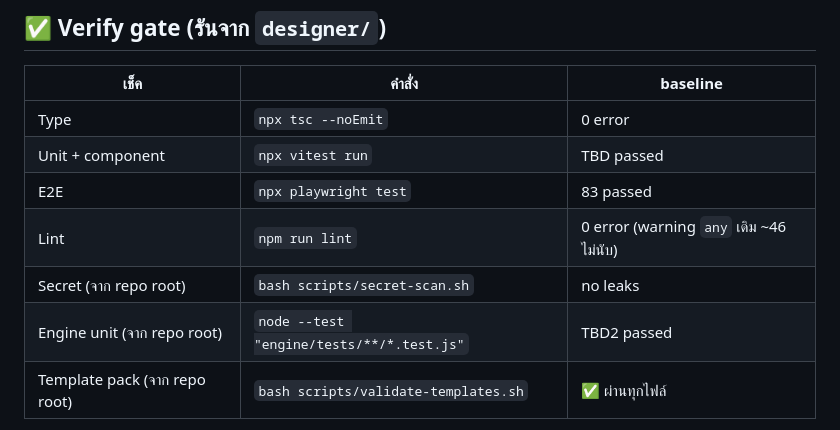
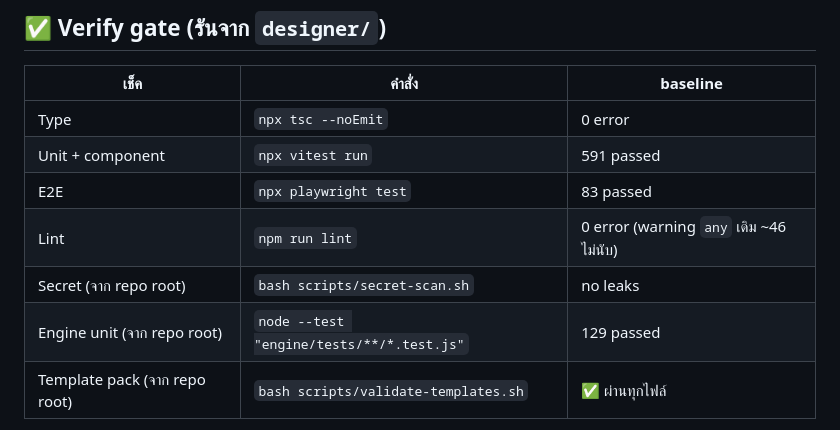
Before and after one commit to Teibto/teibto-pdf-designer, a Markdown page: docs/RUNBOOK.md, the part around the change. GitHub-like rendering.

Commit message:
docs(runbook): อัปเดต baseline หลังรวม #189 กับ #191 — vitest 591 · engine 129 (Refs #191)
Co-Authored-By: Claude Opus 5 (1M context) <noreply@anthropic.com>

```diff
--- a/docs/RUNBOOK.md
+++ b/docs/RUNBOOK.md
@@ -24,11 +24,11 @@
 | เช็ค | คำสั่ง | baseline |
 |---|---|---|
 | Type | `npx tsc --noEmit` | 0 error |
-| Unit + component | `npx vitest run` | TBD passed |
+| Unit + component | `npx vitest run` | 591 passed |
 | E2E | `npx playwright test` | 83 passed |
 | Lint | `npm run lint` | 0 error (warning `any` เดิม ~46 ไม่นับ) |
 | Secret (จาก repo root) | `bash scripts/secret-scan.sh` | no leaks |
-| Engine unit (จาก repo root) | `node --test "engine/tests/**/*.test.js"` | TBD2 passed |
+| Engine unit (จาก repo root) | `node --test "engine/tests/**/*.test.js"` | 129 passed |
 | Template pack (จาก repo root) | `bash scripts/validate-templates.sh` | ✅ ผ่านทุกไฟล์ |
 
 CI `quality-gate` รัน lint + vitest + e2e + template validator + engine unit test + secret-scan — ตั้งแต่ #155 **ครอบ `engine/` ด้วย** (`node --check` ทุกไฟล์ + `node --test`) ไม่ต้องเช็ค syntax มือแล้ว แต่ change ที่แตะ BFO output ยังต้อง QA สดบน SB2 เหมือนเดิม
```
